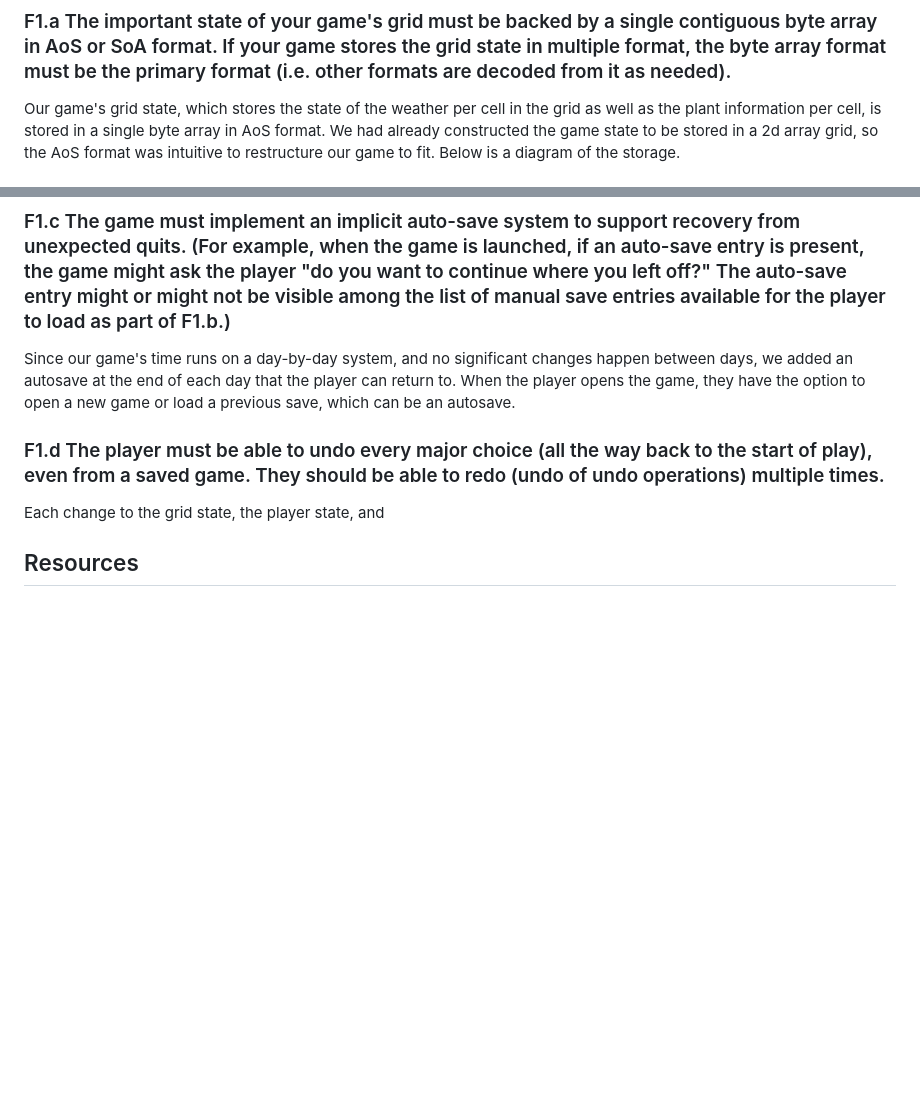
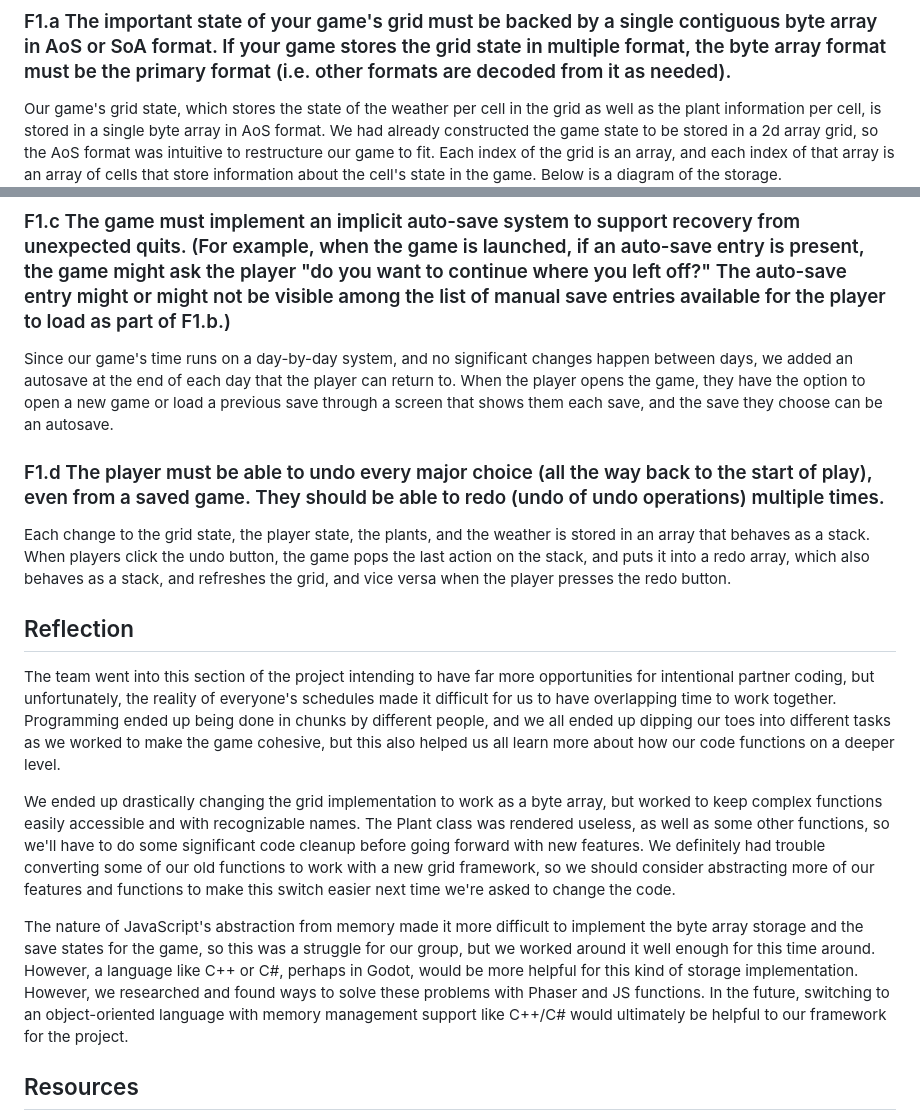
Before and after one commit to Jsanc189/121-Final-project, a Markdown page: README.md, 2 parts joined by grey strips. Rendered like a GitHub page; blank space fills up the shorter version.

Commit message:
finished devlog f1

```diff
--- a/README.md
+++ b/README.md
@@ -80,17 +80,24 @@ Same.
 Same.
 
 ### F1.a The important state of your game's grid must be backed by a single contiguous byte array in AoS or SoA format. If your game stores the grid state in multiple format, the byte array format must be the primary format (i.e. other formats are decoded from it as needed).
-Our game's grid state, which stores the state of the weather per cell in the grid as well as the plant information per cell, is stored in a single byte array in AoS format. We had already constructed the game state to be stored in a 2d array grid, so the AoS format was intuitive to restructure our game to fit. Below is a diagram of the storage.
+Our game's grid state, which stores the state of the weather per cell in the grid as well as the plant information per cell, is stored in a single byte array in AoS format. We had already constructed the game state to be stored in a 2d array grid, so the AoS format was intuitive to restructure our game to fit. Each index of the grid is an array, and each index of that array is an array of cells that store information about the cell's state in the game. Below is a diagram of the storage.
 ![F1.a data structure diagram](./f1_storage_diagram.png)
 
 ### F1.b The player must be able to manually save their progress in the game. This must allow them to load state and continue play another day (i.e. after quitting the game app). The player must be able to manage multiple save files/slots.
 The interface has a 'save' button that, when clicked, save the player's progress by storing the grid state, the player state, and the undo/redo stack in JSON format to the browser's local storage. When the player clicks the 'load' button, the game parses the stored data from local storage and applies the grid state, player state, and undo/redo stack to the grid.
 
 ### F1.c The game must implement an implicit auto-save system to support recovery from unexpected quits. (For example, when the game is launched, if an auto-save entry is present, the game might ask the player "do you want to continue where you left off?" The auto-save entry might or might not be visible among the list of manual save entries available for the player to load as part of F1.b.)
-Since our game's time runs on a day-by-day system, and no significant changes happen between days, we added an autosave at the end of each day that the player can return to. When the player opens the game, they have the option to open a new game or load a previous save, which can be an autosave.
+Since our game's time runs on a day-by-day system, and no significant changes happen between days, we added an autosave at the end of each day that the player can return to. When the player opens the game, they have the option to open a new game or load a previous save through a screen that shows them each save, and the save they choose can be an autosave.
 
 ### F1.d The player must be able to undo every major choice (all the way back to the start of play), even from a saved game. They should be able to redo (undo of undo operations) multiple times.
-Each change to the grid state, the player state, and
+Each change to the grid state, the player state, the plants, and the weather is stored in an array that behaves as a stack. When players click the undo button, the game pops the last action on the stack, and puts it into a redo array, which also behaves as a stack, and refreshes the grid, and vice versa when the player presses the redo button.
+
+## Reflection
+The team went into this section of the project intending to have far more opportunities for intentional partner coding, but unfortunately, the reality of everyone's schedules made it difficult for us to have overlapping time to work together. Programming ended up being done in chunks by different people, and we all ended up dipping our toes into different tasks as we worked to make the game cohesive, but this also helped us all learn more about how our code functions on a deeper level.
+
+We ended up drastically changing the grid implementation to work as a byte array, but worked to keep complex functions easily accessible and with recognizable names. The Plant class was rendered useless, as well as some other functions, so we'll have to do some significant code cleanup before going forward with new features. We definitely had trouble converting some of our old functions to work with a new grid framework, so we should consider abstracting more of our features and functions to make this switch easier next time we're asked to change the code.
+
+The nature of JavaScript's abstraction from memory made it more difficult to implement the byte array storage and the save states for the game, so this was a struggle for our group, but we worked around it well enough for this time around. However, a language like C++ or C#, perhaps in Godot, would be more helpful for this kind of storage implementation. However, we researched and found ways to solve these problems with Phaser and JS functions. In the future, switching to an object-oriented language with memory management support like C++/C# would ultimately be helpful to our framework for the project.
 
 ## Resources
 In creating the tilemap & tileset, we used the [Tiled software](https://www.mapeditor.org/) and Kenney's [Tiny Town tileset](https://kenney.nl/assets/tiny-town). The player was created from the [Hana Caraka Base Character tileset](https://bagong-games.itch.io/hana-caraka-base-character) with spritesheet support via [TexturePacker](https://www.codeandweb.com/texturepacker).
```
